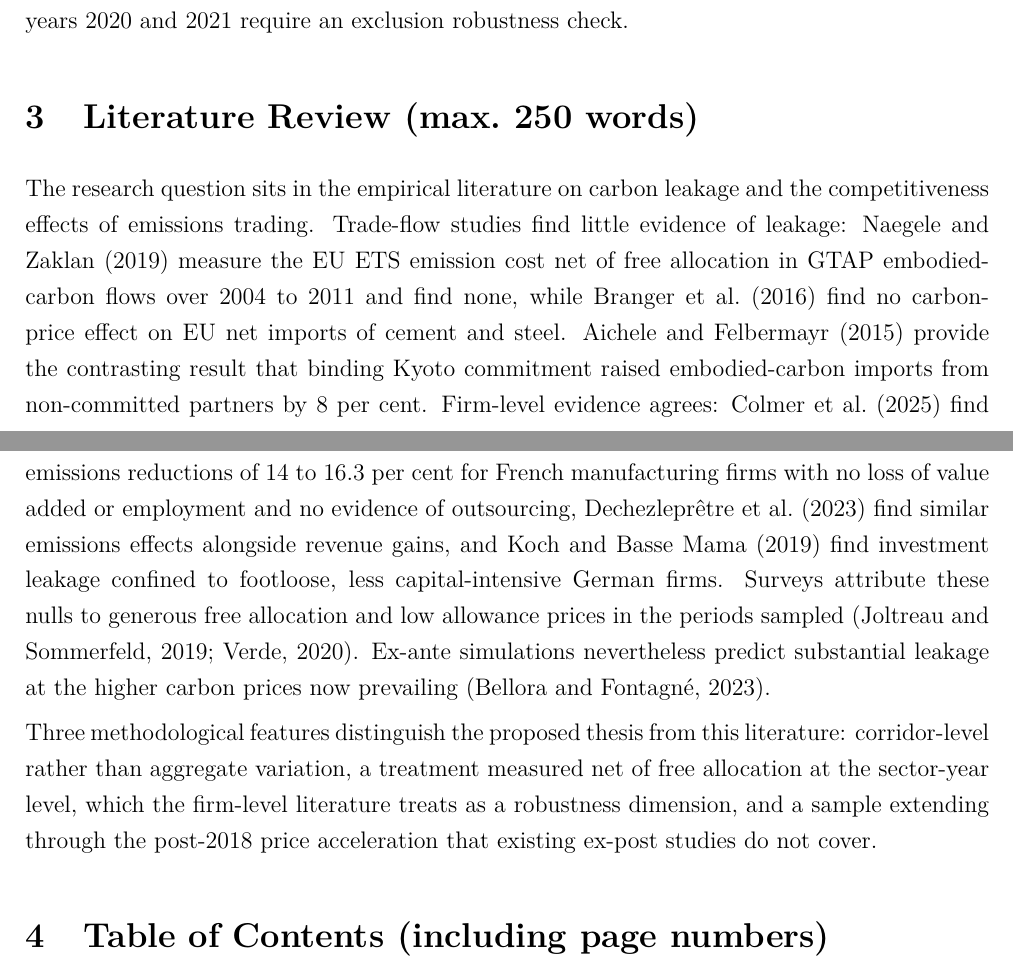
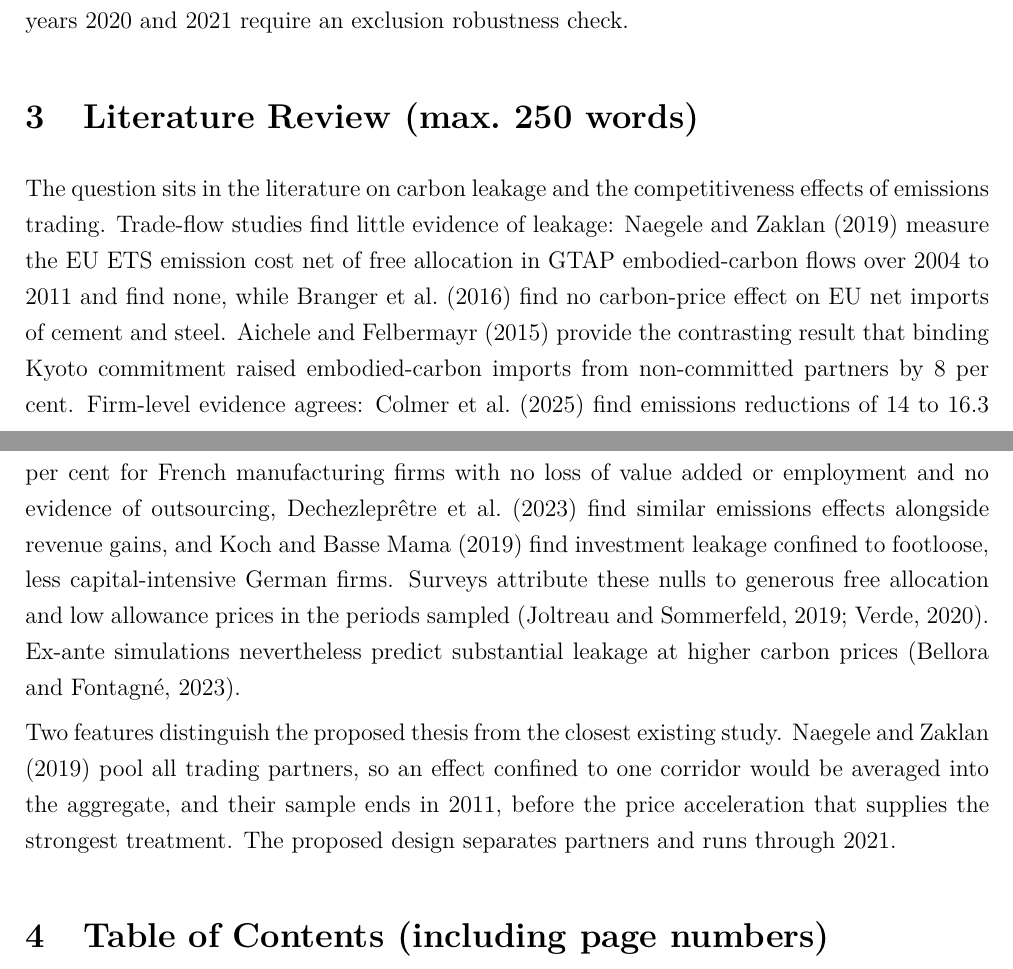
Before and after one commit to bkhammari/EU-ETS-and-Production, a LaTeX document (proposal/proposal.tex): two parts of pages 2 and 3 of 4, joined at a grey line, cut so that both start at the same text. Compiled offline with pdfLaTeX.

Commit message:
Ground the proposal's distinguishing features in a named study
The closing sentence of the literature review asserted three
distinguishing features without support, and the second of them, a
treatment measured net of free allocation, is contested: the same
paragraph states that Naegele and Zaklan already net free allocation
out of their stringency measure.

Replace it with two features that follow directly from what the
section has already established about that study, namely that it pools
all trading partners and that its sample ends in 2011. Both are now
checkable against the preceding text rather than asserted.

Co-Authored-By: Claude Opus 5 <noreply@anthropic.com>
Claude-Session: https://claude.ai/code/session_015dbf9XMdTwgMtor8n1LAek

```diff
--- a/proposal/proposal.tex
+++ b/proposal/proposal.tex
@@ -61,9 +61,9 @@ Four challenges are anticipated. The small number of partner clusters requires a
 
 \section{Literature Review (max.\ 250 words)}
 
-The research question sits in the empirical literature on carbon leakage and the competitiveness effects of emissions trading. Trade-flow studies find little evidence of leakage: Naegele and Zaklan (2019) measure the EU~ETS emission cost net of free allocation in GTAP embodied-carbon flows over 2004 to 2011 and find none, while Branger et al.\ (2016) find no carbon-price effect on EU net imports of cement and steel. Aichele and Felbermayr (2015) provide the contrasting result that binding Kyoto commitment raised embodied-carbon imports from non-committed partners by 8 per cent. Firm-level evidence agrees: Colmer et al.\ (2025) find emissions reductions of 14 to 16.3 per cent for French manufacturing firms with no loss of value added or employment and no evidence of outsourcing, Dechezlepr\^{e}tre et al.\ (2023) find similar emissions effects alongside revenue gains, and Koch and Basse Mama (2019) find investment leakage confined to footloose, less capital-intensive German firms. Surveys attribute these nulls to generous free allocation and low allowance prices in the periods sampled (Joltreau and Sommerfeld, 2019; Verde, 2020). Ex-ante simulations nevertheless predict substantial leakage at the higher carbon prices now prevailing (Bellora and Fontagn\'{e}, 2023).
+The question sits in the literature on carbon leakage and the competitiveness effects of emissions trading. Trade-flow studies find little evidence of leakage: Naegele and Zaklan (2019) measure the EU~ETS emission cost net of free allocation in GTAP embodied-carbon flows over 2004 to 2011 and find none, while Branger et al.\ (2016) find no carbon-price effect on EU net imports of cement and steel. Aichele and Felbermayr (2015) provide the contrasting result that binding Kyoto commitment raised embodied-carbon imports from non-committed partners by 8 per cent. Firm-level evidence agrees: Colmer et al.\ (2025) find emissions reductions of 14 to 16.3 per cent for French manufacturing firms with no loss of value added or employment and no evidence of outsourcing, Dechezlepr\^{e}tre et al.\ (2023) find similar emissions effects alongside revenue gains, and Koch and Basse Mama (2019) find investment leakage confined to footloose, less capital-intensive German firms. Surveys attribute these nulls to generous free allocation and low allowance prices in the periods sampled (Joltreau and Sommerfeld, 2019; Verde, 2020). Ex-ante simulations nevertheless predict substantial leakage at higher carbon prices (Bellora and Fontagn\'{e}, 2023).
 
-Three methodological features distinguish the proposed thesis from this literature: corridor-level rather than aggregate variation, a treatment measured net of free allocation at the sector-year level, which the firm-level literature treats as a robustness dimension, and a sample extending through the post-2018 price acceleration that existing ex-post studies do not cover.
+Two features distinguish the proposed thesis from the closest existing study. Naegele and Zaklan (2019) pool all trading partners, so an effect confined to one corridor would be averaged into the aggregate, and their sample ends in 2011, before the price acceleration that supplies the strongest treatment. The proposed design separates partners and runs through 2021.
 
 \section{Table of Contents (including page numbers)}
 
```
